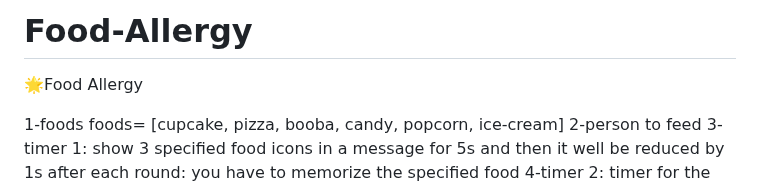
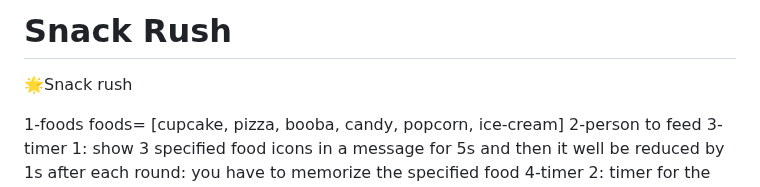
Before and after one commit to ArwaAloraibi/Food-Allergy, a Markdown page: README.md, the part around the change. Rendered like a GitHub page.

```diff
--- a/README.md
+++ b/README.md
@@ -1,6 +1,6 @@
-# Food-Allergy
+# Snack Rush
 
-🌟Food Allergy
+🌟Snack rush
 
 1-foods foods= [cupcake, pizza, booba, candy, popcorn, ice-cream]
 2-person to feed
```
